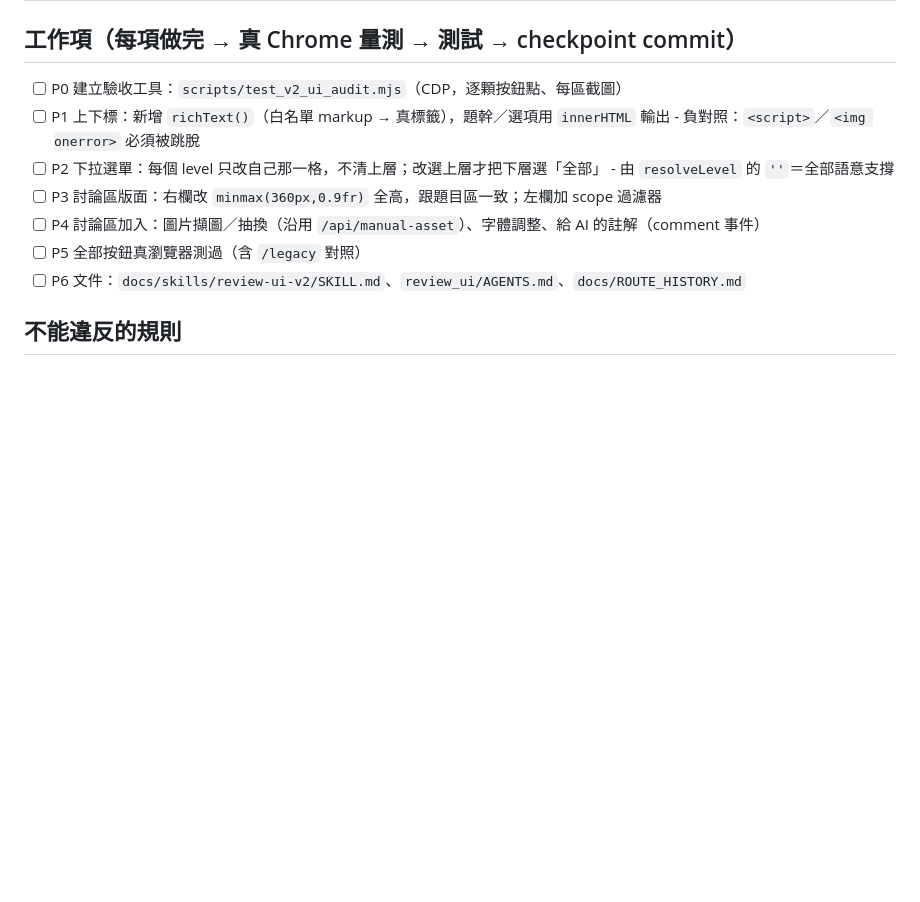
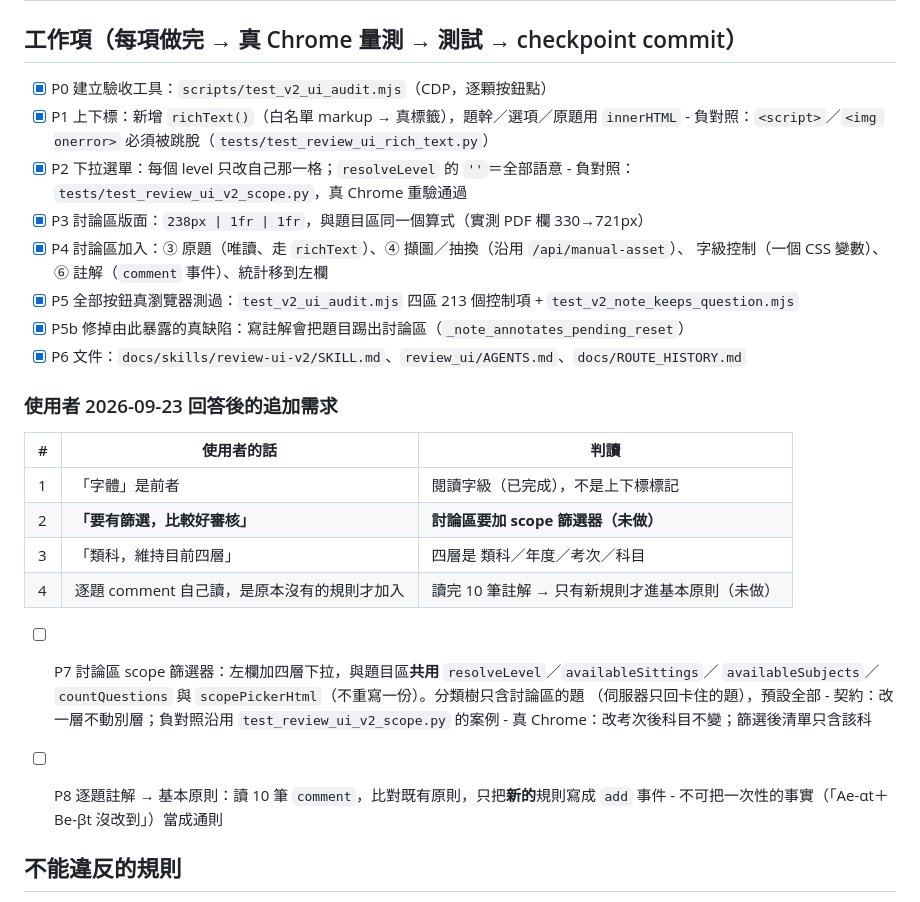
Before and after one commit to Ting-Ruei/tw-national-exam-catalog, a Markdown page: review_ui/PLANNING.md, the part around the change. Rendered like a GitHub page; blank space fills up the shorter version.

Commit message:
review-ui: 修正計畫檔——P0–P6 已交付，補上使用者回答後的 P7/P8
異常中斷後的復原檢查（`long-build-resume` 程序）：

- 磁碟狀態：HEAD `aa209f4`，index 全空，無 stash。P0–P6 十個檔全部已 commit。
- 未遺失任何工作。唯一未提交且屬於本任務的檔案是這份計畫檔。
- 本 session 中途曾編輯 `qbr/src/qbr/review_queue.py`（加一個 `taxonomy_of_papers`
  別名），當場判斷是多餘的一層並還原，`git status` 證實該檔乾淨。
- 另有三個髒檔（`review_ui/v1-reference/workflow.html`、
  `scripts/test_v2_navigation.mjs`、`tests/test_review_ui_workflow_console.py`）
  的 mtime 是 09-22，早於本任務，屬既有的 ai395 髒批次，不是本任務的產物；
  但 `scripts/test_v2_navigation.mjs` 的未提交版本是本任務導覽驗收的**必要**工具
  （HEAD 版本在 v2 拆檔後會 crash），因此保留不動。

計畫檔本身原本停在全部 `[ ]`，與磁碟不符——計畫檔是跨 context 的狀態來源，
留著錯的狀態就是下一次誤判的來源。現在照實標記，並把使用者 2026-09-23 的四個回答
落成 P7（討論區 scope 篩選）、P8（逐題註解 → 基本原則）兩個未完成項。

```diff
--- a/review_ui/PLANNING.md
+++ b/review_ui/PLANNING.md
@@ -23,15 +23,35 @@
 
 ## 工作項（每項做完 → 真 Chrome 量測 → 測試 → checkpoint commit）
 
-- [ ] P0 建立驗收工具：`scripts/test_v2_ui_audit.mjs`（CDP，逐顆按鈕點、每區截圖）
-- [ ] P1 上下標：新增 `richText()`（白名單 markup → 真標籤），題幹／選項用 `innerHTML` 輸出
-      - 負對照：`<script>`／`<img onerror>` 必須被跳脫
-- [ ] P2 下拉選單：每個 level 只改自己那一格，不清上層；改選上層才把下層選「全部」
-      - 由 `resolveLevel` 的 `''`＝全部語意支撐
-- [ ] P3 討論區版面：右欄改 `minmax(360px,0.9fr)` 全高，跟題目區一致；左欄加 scope 過濾器
-- [ ] P4 討論區加入：圖片擷圖／抽換（沿用 `/api/manual-asset`）、字體調整、給 AI 的註解（comment 事件）
-- [ ] P5 全部按鈕真瀏覽器測過（含 `/legacy` 對照）
-- [ ] P6 文件：`docs/skills/review-ui-v2/SKILL.md`、`review_ui/AGENTS.md`、`docs/ROUTE_HISTORY.md`
+- [x] P0 建立驗收工具：`scripts/test_v2_ui_audit.mjs`（CDP，逐顆按鈕點）
+- [x] P1 上下標：新增 `richText()`（白名單 markup → 真標籤），題幹／選項／原題用 `innerHTML`
+      - 負對照：`<script>`／`<img onerror>` 必須被跳脫（`tests/test_review_ui_rich_text.py`）
+- [x] P2 下拉選單：每個 level 只改自己那一格；`resolveLevel` 的 `''`＝全部語意
+      - 負對照：`tests/test_review_ui_v2_scope.py`，真 Chrome 重驗通過
+- [x] P3 討論區版面：`238px | 1fr | 1fr`，與題目區同一個算式（實測 PDF 欄 330→721px）
+- [x] P4 討論區加入：③ 原題（唯讀、走 `richText`）、④ 擷圖／抽換（沿用 `/api/manual-asset`）、
+      字級控制（一個 CSS 變數）、⑥ 註解（`comment` 事件）、統計移到左欄
+- [x] P5 全部按鈕真瀏覽器測過：`test_v2_ui_audit.mjs` 四區 213 個控制項 + `test_v2_note_keeps_question.mjs`
+- [x] P5b 修掉由此暴露的真缺陷：寫註解會把題目踢出討論區（`_note_annotates_pending_reset`）
+- [x] P6 文件：`docs/skills/review-ui-v2/SKILL.md`、`review_ui/AGENTS.md`、`docs/ROUTE_HISTORY.md`
+
+### 使用者 2026-09-23 回答後的追加需求
+
+| # | 使用者的話 | 判讀 |
+|---|---|---|
+| 1 | 「字體」是前者 | 閱讀字級（已完成），不是上下標標記 |
+| 2 | **「要有篩選，比較好審核」** | **討論區要加 scope 篩選器（未做）** |
+| 3 | 「類科，維持目前四層」 | 四層是 類科／年度／考次／科目 |
+| 4 | 逐題 comment 自己讀，是原本沒有的規則才加入 | 讀完 10 筆註解 → 只有新規則才進基本原則（未做） |
+
+- [ ] P7 討論區 scope 篩選器：左欄加四層下拉，與題目區**共用** `resolveLevel`／`availableSittings`／
+      `availableSubjects`／`countQuestions` 與 `scopePickerHtml`（不重寫一份）。分類樹只含討論區的題
+      （伺服器只回卡住的題），預設全部
+      - 契約：改一層不動別層；負對照沿用 `test_review_ui_v2_scope.py` 的案例
+      - 真 Chrome：改考次後科目不變；篩選後清單只含該科
+- [ ] P8 逐題註解 → 基本原則：讀 10 筆 `comment`，比對既有原則，只把**新的**規則寫成 `add` 事件
+      - 不可把一次性的事實（「Ae-αt＋Be-βt 沒改到」）當成通則
+
 
 ## 不能違反的規則
 
```
